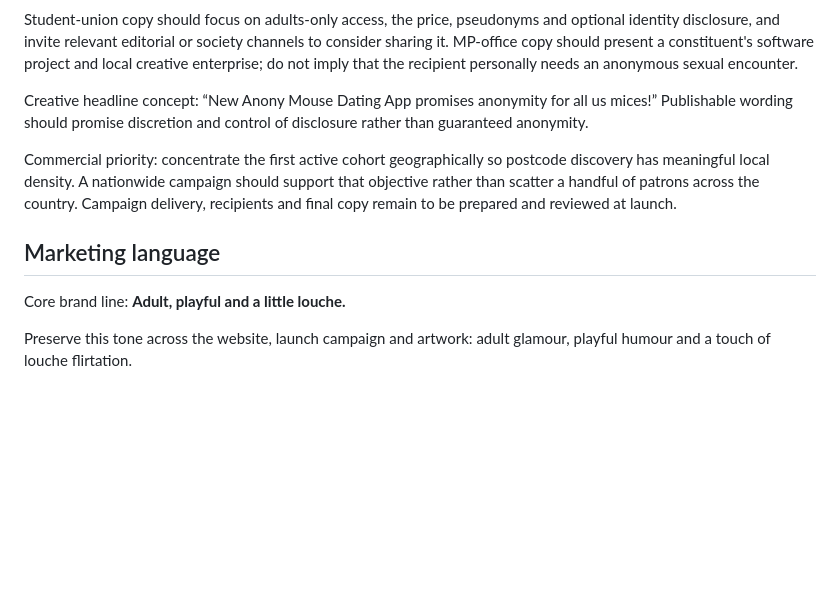
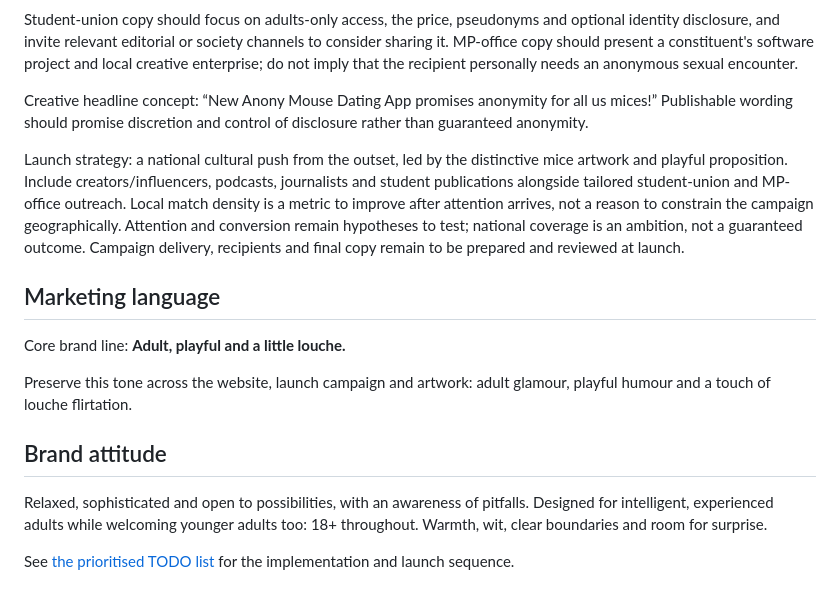
Before and after one commit to AndyJMyers/Anony-Mouse, a Markdown page: docs/product-brief.md, the part around the change. Drawn GitHub-style; blank space fills up the shorter version.

Commit message:
Align brief with national launch and relaxed adult brand attitude

```diff
--- a/docs/product-brief.md
+++ b/docs/product-brief.md
@@ -65,10 +65,16 @@ Student-union copy should focus on adults-only access, the price, pseudonyms and
 
 Creative headline concept: “New Anony Mouse Dating App promises anonymity for all us mices!” Publishable wording should promise discretion and control of disclosure rather than guaranteed anonymity.
 
-Commercial priority: concentrate the first active cohort geographically so postcode discovery has meaningful local density. A nationwide campaign should support that objective rather than scatter a handful of patrons across the country. Campaign delivery, recipients and final copy remain to be prepared and reviewed at launch.
+Launch strategy: a national cultural push from the outset, led by the distinctive mice artwork and playful proposition. Include creators/influencers, podcasts, journalists and student publications alongside tailored student-union and MP-office outreach. Local match density is a metric to improve after attention arrives, not a reason to constrain the campaign geographically. Attention and conversion remain hypotheses to test; national coverage is an ambition, not a guaranteed outcome. Campaign delivery, recipients and final copy remain to be prepared and reviewed at launch.
 
 ## Marketing language
 
 Core brand line: **Adult, playful and a little louche.**
 
 Preserve this tone across the website, launch campaign and artwork: adult glamour, playful humour and a touch of louche flirtation.
+
+## Brand attitude
+
+Relaxed, sophisticated and open to possibilities, with an awareness of pitfalls. Designed for intelligent, experienced adults while welcoming younger adults too: 18+ throughout. Warmth, wit, clear boundaries and room for surprise.
+
+See [the prioritised TODO list](../TODO.md) for the implementation and launch sequence.
```
